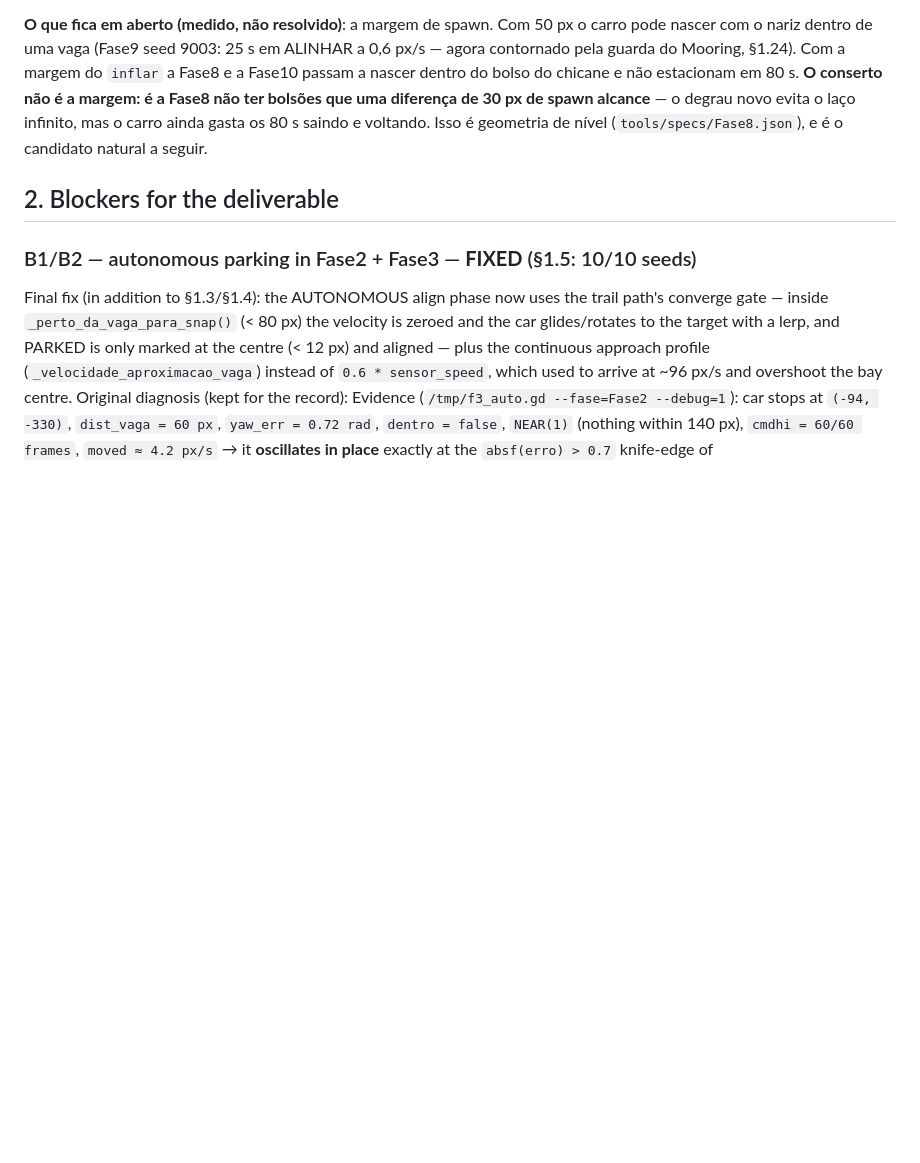
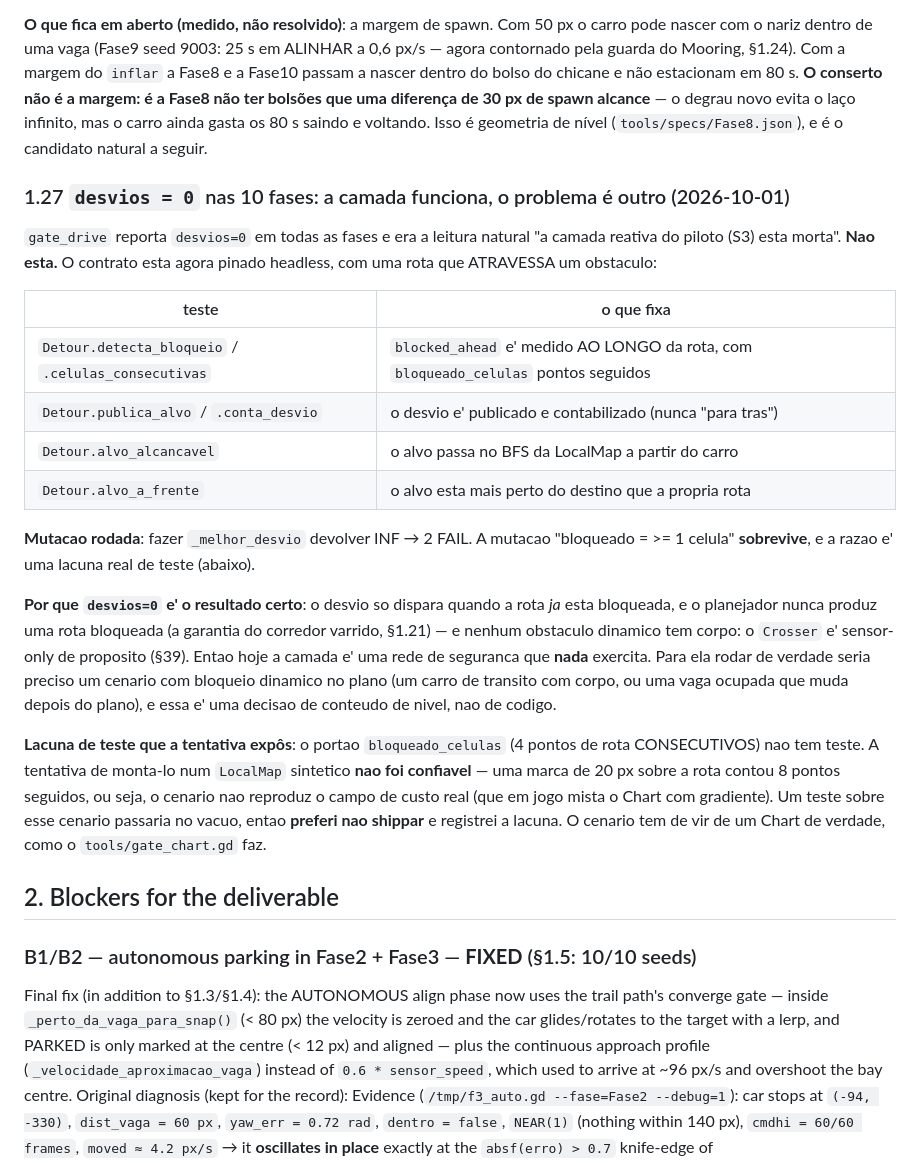
Before and after one commit to omurilomota/estacionamento-automatico-godot, a Markdown page: docs/tasks_backlog.md, the part around the change. GitHub-like rendering; blank space fills up the shorter version.

Commit message:
:memo: docs(backlog): desvios=0 is the correct result, and the test gap the attempt exposed

```diff
--- a/docs/tasks_backlog.md
+++ b/docs/tasks_backlog.md
@@ -1345,6 +1345,40 @@ que uma diferença de 30 px de spawn alcance** — o degrau novo evita o laço
 infinito, mas o carro ainda gasta os 80 s saindo e voltando. Isso é geometria de
 nível (`tools/specs/Fase8.json`), e é o candidato natural a seguir.
 
+### 1.27 `desvios = 0` nas 10 fases: a camada funciona, o problema é outro (2026-10-01)
+
+`gate_drive` reporta `desvios=0` em todas as fases e era a leitura natural
+"a camada reativa do piloto (S3) esta morta". **Nao esta.** O contrato esta
+agora pinado headless, com uma rota que ATRAVESSA um obstaculo:
+
+| teste | o que fixa |
+|---|---|
+| `Detour.detecta_bloqueio` / `.celulas_consecutivas` | `blocked_ahead` e' medido AO LONGO da rota, com `bloqueado_celulas` pontos seguidos |
+| `Detour.publica_alvo` / `.conta_desvio` | o desvio e' publicado e contabilizado (nunca "para tras") |
+| `Detour.alvo_alcancavel` | o alvo passa no BFS da LocalMap a partir do carro |
+| `Detour.alvo_a_frente` | o alvo esta mais perto do destino que a propria rota |
+
+**Mutacao rodada**: fazer `_melhor_desvio` devolver INF → 2 FAIL. A mutacao
+"bloqueado = >= 1 celula" **sobrevive**, e a razao e' uma lacuna real de teste
+(abaixo).
+
+**Por que `desvios=0` e' o resultado certo**: o desvio so dispara quando a rota
+*ja* esta bloqueada, e o planejador nunca produz uma rota bloqueada (a garantia
+do corredor varrido, §1.21) — e nenhum obstaculo dinamico tem corpo: o
+`Crosser` e' sensor-only de proposito (§39). Entao hoje a camada e' uma rede de
+seguranca que **nada** exercita. Para ela rodar de verdade seria preciso um
+cenario com bloqueio dinamico no plano (um carro de transito com corpo, ou uma
+vaga ocupada que muda depois do plano), e essa e' uma decisao de conteudo de
+nivel, nao de codigo.
+
+**Lacuna de teste que a tentativa expôs**: o portao `bloqueado_celulas` (4 pontos
+de rota CONSECUTIVOS) nao tem teste. A tentativa de monta-lo num `LocalMap`
+sintetico **nao foi confiavel** — uma marca de 20 px sobre a rota contou 8 pontos
+seguidos, ou seja, o cenario nao reproduz o campo de custo real (que em jogo
+mista o Chart com gradiente). Um teste sobre esse cenario passaria no vacuo, entao
+**preferi nao shippar** e registrei a lacuna. O cenario tem de vir de um Chart de
+verdade, como o `tools/gate_chart.gd` faz.
+
 ## 2. Blockers for the deliverable
 
 ### B1/B2 — autonomous parking in Fase2 + Fase3 — **FIXED** (§1.5: 10/10 seeds)
```
